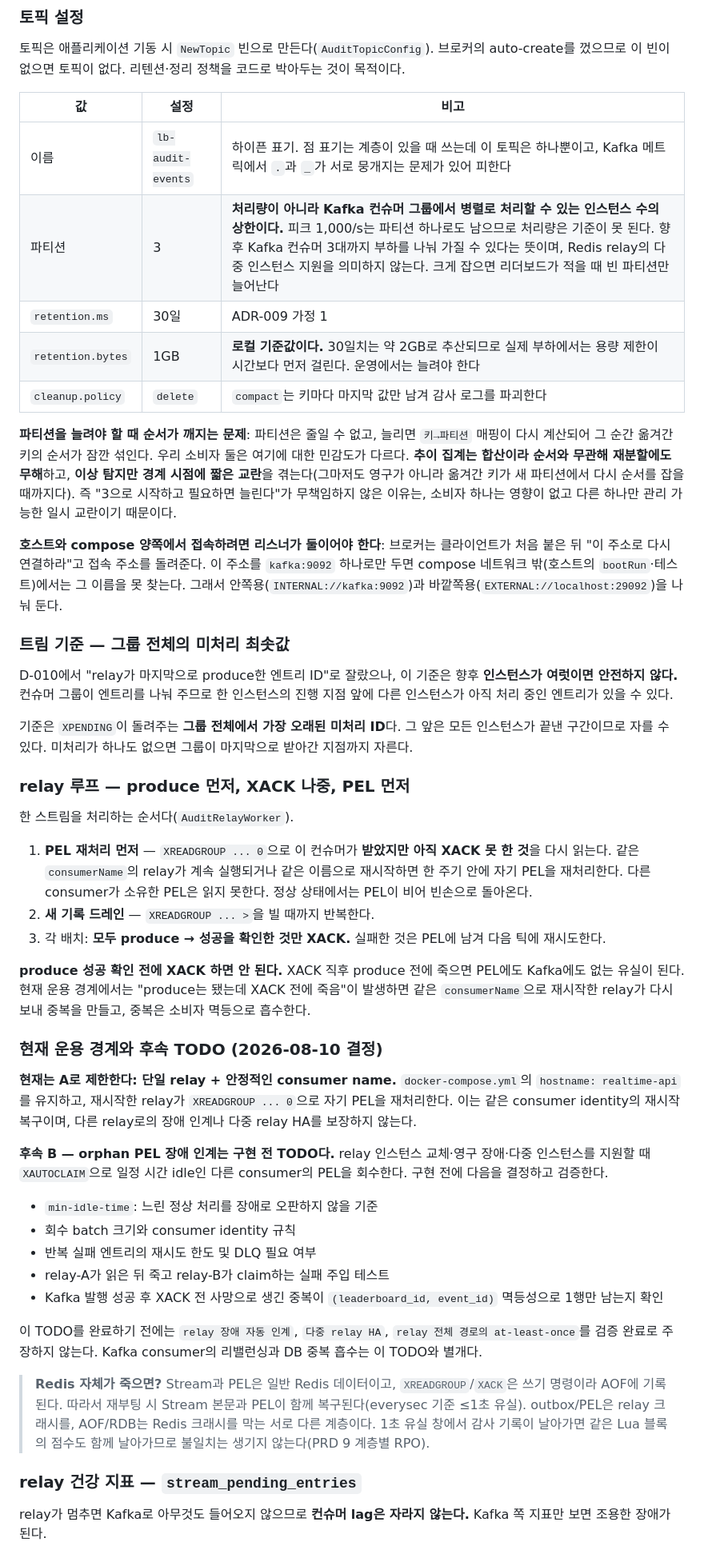
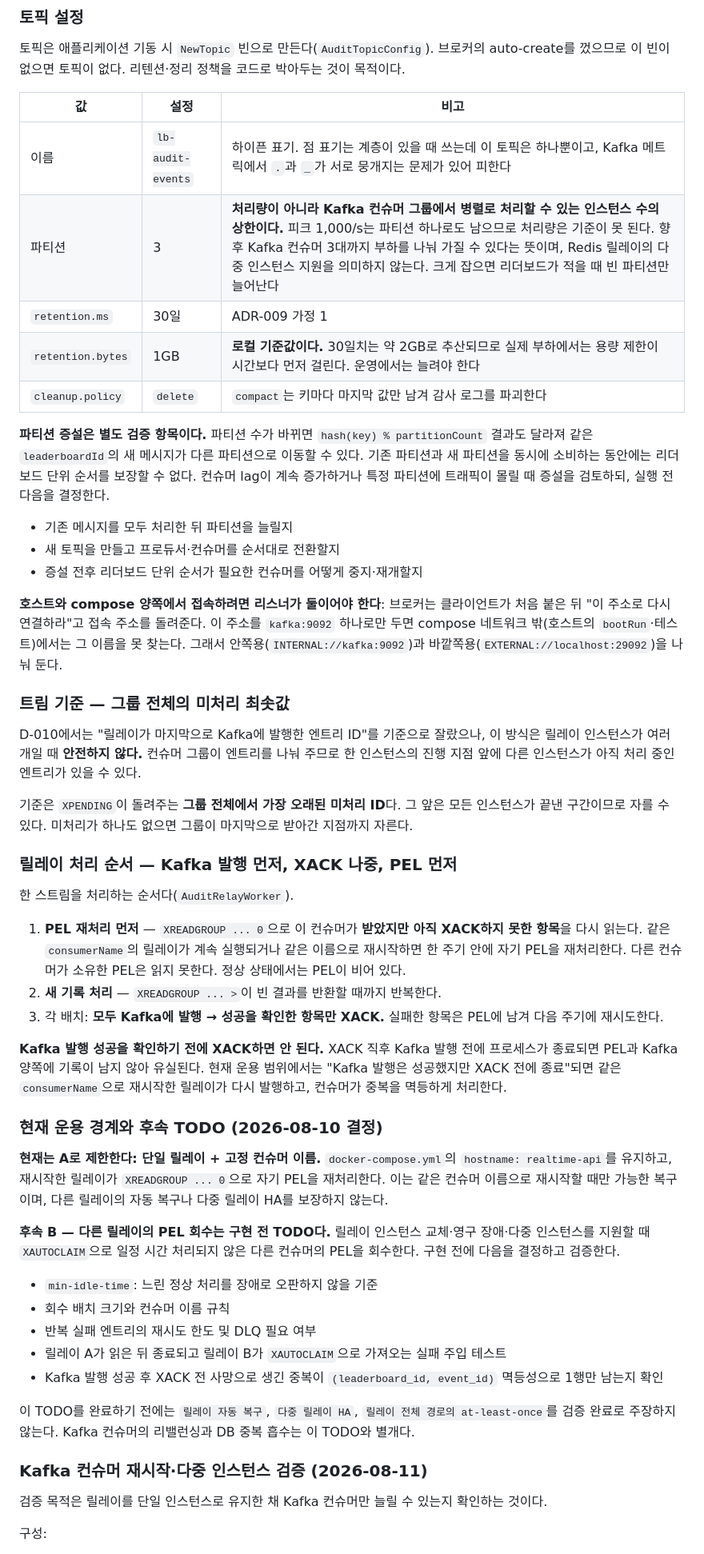
Before and after one commit to DalecB/RealtimeAPI_Java, a Markdown page: docs/SPIKE-001-kafka-migration-path.md, the part around one of its changes. Shown at 80% size. GitHub-like rendering.

```diff
--- a/docs/SPIKE-001-kafka-migration-path.md
+++ b/docs/SPIKE-001-kafka-migration-path.md
@@ -128,48 +128,52 @@ PRD `7.2 Lua 제약 조건`의 반복문 금지를 지키기 위해, 구분자
 | 값 | 설정 | 비고 |
 | --- | --- | --- |
 | 이름 | `lb-audit-events` | 하이픈 표기. 점 표기는 계층이 있을 때 쓰는데 이 토픽은 하나뿐이고, Kafka 메트릭에서 `.`과 `_`가 서로 뭉개지는 문제가 있어 피한다 |
-| 파티션 | 3 | **처리량이 아니라 Kafka 컨슈머 그룹에서 병렬로 처리할 수 있는 인스턴스 수의 상한이다.** 피크 1,000/s는 파티션 하나로도 남으므로 처리량은 기준이 못 된다. 향후 Kafka 컨슈머 3대까지 부하를 나눠 가질 수 있다는 뜻이며, Redis relay의 다중 인스턴스 지원을 의미하지 않는다. 크게 잡으면 리더보드가 적을 때 빈 파티션만 늘어난다 |
+| 파티션 | 3 | **처리량이 아니라 Kafka 컨슈머 그룹에서 병렬로 처리할 수 있는 인스턴스 수의 상한이다.** 피크 1,000/s는 파티션 하나로도 남으므로 처리량은 기준이 못 된다. 향후 Kafka 컨슈머 3대까지 부하를 나눠 가질 수 있다는 뜻이며, Redis 릴레이의 다중 인스턴스 지원을 의미하지 않는다. 크게 잡으면 리더보드가 적을 때 빈 파티션만 늘어난다 |
 | `retention.ms` | 30일 | ADR-009 가정 1 |
 | `retention.bytes` | 1GB | **로컬 기준값이다.** 30일치는 약 2GB로 추산되므로 실제 부하에서는 용량 제한이 시간보다 먼저 걸린다. 운영에서는 늘려야 한다 |
 | `cleanup.policy` | `delete` | `compact`는 키마다 마지막 값만 남겨 감사 로그를 파괴한다 |
 
-**파티션을 늘려야 할 때 순서가 깨지는 문제**: 파티션은 줄일 수 없고, 늘리면 `키→파티션` 매핑이 다시 계산되어 그 순간 옮겨간 키의 순서가 잠깐 섞인다. 우리 소비자 둘은 여기에 대한 민감도가 다르다. **추이 집계는 합산이라 순서와 무관해 재분할에도 무해**하고, **이상 탐지만 경계 시점에 짧은 교란**을 겪는다(그마저도 영구가 아니라 옮겨간 키가 새 파티션에서 다시 순서를 잡을 때까지다). 즉 "3으로 시작하고 필요하면 늘린다"가 무책임하지 않은 이유는, 소비자 하나는 영향이 없고 다른 하나만 관리 가능한 일시 교란이기 때문이다.
+**파티션 증설은 별도 검증 항목이다.** 파티션 수가 바뀌면 `hash(key) % partitionCount` 결과도 달라져 같은 `leaderboardId`의 새 메시지가 다른 파티션으로 이동할 수 있다. 기존 파티션과 새 파티션을 동시에 소비하는 동안에는 리더보드 단위 순서를 보장할 수 없다. 컨슈머 lag이 계속 증가하거나 특정 파티션에 트래픽이 몰릴 때 증설을 검토하되, 실행 전 다음을 결정한다.
+
+- 기존 메시지를 모두 처리한 뒤 파티션을 늘릴지
+- 새 토픽을 만들고 프로듀서·컨슈머를 순서대로 전환할지
+- 증설 전후 리더보드 단위 순서가 필요한 컨슈머를 어떻게 중지·재개할지
 
 **호스트와 compose 양쪽에서 접속하려면 리스너가 둘이어야 한다**: 브로커는 클라이언트가 처음 붙은 뒤 "이 주소로 다시 연결하라"고 접속 주소를 돌려준다. 이 주소를 `kafka:9092` 하나로만 두면 compose 네트워크 밖(호스트의 `bootRun`·테스트)에서는 그 이름을 못 찾는다. 그래서 안쪽용(`INTERNAL://kafka:9092`)과 바깥쪽용(`EXTERNAL://localhost:29092`)을 나눠 둔다.
 
 ### 트림 기준 — 그룹 전체의 미처리 최솟값
 
-D-010에서 "relay가 마지막으로 produce한 엔트리 ID"로 잘랐으나, 이 기준은 향후 **인스턴스가 여럿이면 안전하지 않다.** 컨슈머 그룹이 엔트리를 나눠 주므로 한 인스턴스의 진행 지점 앞에 다른 인스턴스가 아직 처리 중인 엔트리가 있을 수 있다.
+D-010에서는 "릴레이가 마지막으로 Kafka에 발행한 엔트리 ID"를 기준으로 잘랐으나, 이 방식은 릴레이 인스턴스가 여러 개일 때 **안전하지 않다.** 컨슈머 그룹이 엔트리를 나눠 주므로 한 인스턴스의 진행 지점 앞에 다른 인스턴스가 아직 처리 중인 엔트리가 있을 수 있다.
 
 기준은 `XPENDING`이 돌려주는 **그룹 전체에서 가장 오래된 미처리 ID**다. 그 앞은 모든 인스턴스가 끝낸 구간이므로 자를 수 있다. 미처리가 하나도 없으면 그룹이 마지막으로 받아간 지점까지 자른다.
 
-### relay 루프 — produce 먼저, XACK 나중, PEL 먼저
+### 릴레이 처리 순서 — Kafka 발행 먼저, XACK 나중, PEL 먼저
 
 한 스트림을 처리하는 순서다(`AuditRelayWorker`).
 
-1. **PEL 재처리 먼저** — `XREADGROUP ... 0`으로 이 컨슈머가 **받았지만 아직 XACK 못 한 것**을 다시 읽는다. 같은 `consumerName`의 relay가 계속 실행되거나 같은 이름으로 재시작하면 한 주기 안에 자기 PEL을 재처리한다. 다른 consumer가 소유한 PEL은 읽지 못한다. 정상 상태에서는 PEL이 비어 빈손으로 돌아온다.
-2. **새 기록 드레인** — `XREADGROUP ... >`을 빌 때까지 반복한다.
-3. 각 배치: **모두 produce → 성공을 확인한 것만 XACK.** 실패한 것은 PEL에 남겨 다음 틱에 재시도한다.
+1. **PEL 재처리 먼저** — `XREADGROUP ... 0`으로 이 컨슈머가 **받았지만 아직 XACK하지 못한 항목**을 다시 읽는다. 같은 `consumerName`의 릴레이가 계속 실행되거나 같은 이름으로 재시작하면 한 주기 안에 자기 PEL을 재처리한다. 다른 컨슈머가 소유한 PEL은 읽지 못한다. 정상 상태에서는 PEL이 비어 있다.
+2. **새 기록 처리** — `XREADGROUP ... >`이 빈 결과를 반환할 때까지 반복한다.
+3. 각 배치: **모두 Kafka에 발행 → 성공을 확인한 항목만 XACK.** 실패한 항목은 PEL에 남겨 다음 주기에 재시도한다.
 
-**produce 성공 확인 전에 XACK 하면 안 된다.** XACK 직후 produce 전에 죽으면 PEL에도 Kafka에도 없는 유실이 된다. 현재 운용 경계에서는 "produce는 됐는데 XACK 전에 죽음"이 발생하면 같은 `consumerName`으로 재시작한 relay가 다시 보내 중복을 만들고, 중복은 소비자 멱등으로 흡수한다.
+**Kafka 발행 성공을 확인하기 전에 XACK하면 안 된다.** XACK 직후 Kafka 발행 전에 프로세스가 종료되면 PEL과 Kafka 양쪽에 기록이 남지 않아 유실된다. 현재 운용 범위에서는 "Kafka 발행은 성공했지만 XACK 전에 종료"되면 같은 `consumerName`으로 재시작한 릴레이가 다시 발행하고, 컨슈머가 중복을 멱등하게 처리한다.
 
 ### 현재 운용 경계와 후속 TODO (2026-08-10 결정)
 
-**현재는 A로 제한한다: 단일 relay + 안정적인 consumer name.** `docker-compose.yml`의 `hostname: realtime-api`를 유지하고, 재시작한 relay가 `XREADGROUP ... 0`으로 자기 PEL을 재처리한다. 이는 같은 consumer identity의 재시작 복구이며, 다른 relay로의 장애 인계나 다중 relay HA를 보장하지 않는다.
+**현재는 A로 제한한다: 단일 릴레이 + 고정 컨슈머 이름.** `docker-compose.yml`의 `hostname: realtime-api`를 유지하고, 재시작한 릴레이가 `XREADGROUP ... 0`으로 자기 PEL을 재처리한다. 이는 같은 컨슈머 이름으로 재시작할 때만 가능한 복구이며, 다른 릴레이의 자동 복구나 다중 릴레이 HA를 보장하지 않는다.
 
-**후속 B — orphan PEL 장애 인계는 구현 전 TODO다.** relay 인스턴스 교체·영구 장애·다중 인스턴스를 지원할 때 `XAUTOCLAIM`으로 일정 시간 idle인 다른 consumer의 PEL을 회수한다. 구현 전에 다음을 결정하고 검증한다.
+**후속 B — 다른 릴레이의 PEL 회수는 구현 전 TODO다.** 릴레이 인스턴스 교체·영구 장애·다중 인스턴스를 지원할 때 `XAUTOCLAIM`으로 일정 시간 처리되지 않은 다른 컨슈머의 PEL을 회수한다. 구현 전에 다음을 결정하고 검증한다.
 
 - `min-idle-time`: 느린 정상 처리를 장애로 오판하지 않을 기준
-- 회수 batch 크기와 consumer identity 규칙
+- 회수 배치 크기와 컨슈머 이름 규칙
 - 반복 실패 엔트리의 재시도 한도 및 DLQ 필요 여부
-- relay-A가 읽은 뒤 죽고 relay-B가 claim하는 실패 주입 테스트
+- 릴레이 A가 읽은 뒤 종료되고 릴레이 B가 `XAUTOCLAIM`으로 가져오는 실패 주입 테스트
 - Kafka 발행 성공 후 XACK 전 사망으로 생긴 중복이 `(leaderboard_id, event_id)` 멱등성으로 1행만 남는지 확인
 
-이 TODO를 완료하기 전에는 `relay 장애 자동 인계`, `다중 relay HA`, `relay 전체 경로의 at-least-once`를 검증 완료로 주장하지 않는다. Kafka consumer의 리밸런싱과 DB 중복 흡수는 이 TODO와 별개다.
+이 TODO를 완료하기 전에는 `릴레이 자동 복구`, `다중 릴레이 HA`, `릴레이 전체 경로의 at-least-once`를 검증 완료로 주장하지 않는다. Kafka 컨슈머의 리밸런싱과 DB 중복 흡수는 이 TODO와 별개다.
 
-> **Redis 자체가 죽으면?** Stream과 PEL은 일반 Redis 데이터이고, `XREADGROUP`/`XACK`은 쓰기 명령이라 AOF에 기록된다. 따라서 재부팅 시 Stream 본문과 PEL이 함께 복구된다(everysec 기준 ≤1초 유실). outbox/PEL은 relay 크래시를, AOF/RDB는 Redis 크래시를 막는 서로 다른 계층이다. 1초 유실 창에서 감사 기록이 날아가면 같은 Lua 블록의 점수도 함께 날아가므로 불일치는 생기지 않는다(PRD 9 계층별 RPO).
+### Kafka 컨슈머 재시작·다중 인스턴스 검증 (2026-08-11)
 
-### relay 건강 지표 — `stream_pending_entries`
+검증 목적은 릴레이를 단일 인스턴스로 유지한 채 Kafka 컨슈머만 늘릴 수 있는지 확인하는 것이다.
 
-relay가 멈추면 Kafka로 아무것도 들어오지 않으므로 **컨슈머 lag은 자라지 않는다.** Kafka 쪽 지표만 보면 조용한 장애가 된다.
+구성:
 
```
Also changed, not shown: other parts of docs/SPIKE-001-kafka-migration-path.md (+64 -31 lines), README.md (+23 -12 lines).
